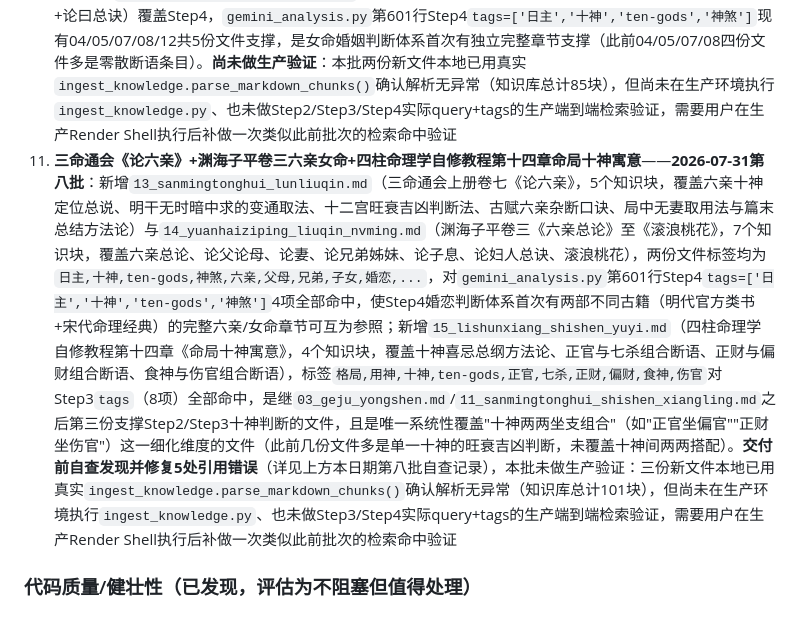
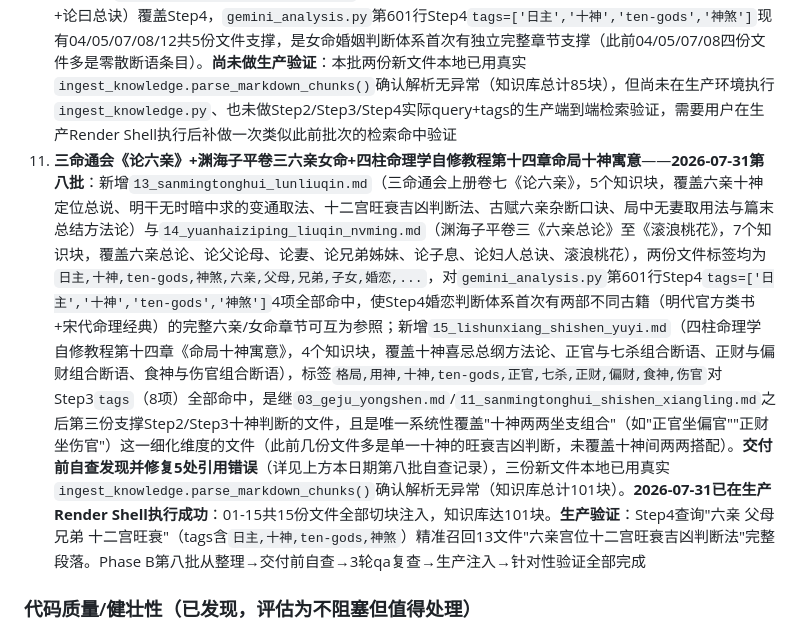
Before and after one commit to jacklam1006/simabazi-game, a Markdown page: claude-docs/已知问题与修复记录.md, the part around the change. GitHub-like rendering.

Commit message:
docs: 记录Phase B第八批生产验证结果，待办清单收尾
生产环境已确认：101个知识块（01-15共15份文件）全部注入ChromaDB。
Step4针对性查询证实召回的是自查+3轮qa复查后的最终修复版本。

Co-Authored-By: Claude Sonnet 5 <noreply@anthropic.com>

```diff
--- a/claude-docs/已知问题与修复记录.md
+++ b/claude-docs/已知问题与修复记录.md
@@ -102,7 +102,7 @@
 8. ~~《四柱预测学》婚姻/性格/病伤凶灾（疾病）章节~~ ——**2026-07-30第五批已补上**：新增`07_shaoweihua_hunyin_xingge_jibing.md`（第十五章《婚姻》第一至三节+第二十二章《性格》第一至二节+第二十一章《病伤凶灾》第一节《疾病》，共6个知识块），加深Step1性格/Step4婚恋/Step5健康三步的知识密度（详见上方2026-07-30 Phase B第五批记录）。**该书仍未整理**：父母/祖业/兄弟姐妹/子女/僧道/伤残/死亡/牢狱凶灾等章节，以及婚姻章节内跳过的《男女配婚年表》《预测配偶方向》两节，均可作为后续候选
 15. **Step6大运流年知识密度提升**——**2026-07-30第六批**：新增`08_yuanhaiziping_geju_dayun.md`（渊海子平《论大运》《论太岁吉凶》）与`09_lishunxiang_suiyun_hunyin.md`（四柱命理学自修教程岁运合参方法论+用神在岁运中的变化）两份文件均覆盖Step6，`gemini_analysis.py`第666行`tags=['大运','流年']`目前有02/04/05/08/09/10共6份文件支撑（此前为02/04/05三份），是本批提升幅度最大的一步；同时`10_sanmingtonghui_kanming_koujue.md`补充了Step2格局判断的"逢官看财逢煞看印逢印看官"十神搭配互查法方法论、以及02文件此前未收录的晦气煞/转趾煞两个神煞（详见上方2026-07-30 Phase B第六批记录）。**尚未做生产验证**：本批三份新文件本地已用真实`ingest_knowledge.parse_markdown_chunks()`确认解析无异常（知识库总计75块），但尚未在生产环境执行`ingest_knowledge.py`、也未做Step2/Step6实际query+tags的生产端到端检索验证，需要用户在生产Render Shell执行后补做一次类似此前批次的检索命中验证
 16. **Step2/Step3十神理论体系与Step4女命婚姻知识密度提升**——**2026-07-30第七批**：新增`11_sanmingtonghui_shishen_xiangling.md`（三命通会卷五《论正官》《论偏官》+卷六《论正财》《论偏财》《论印绶》五节喜忌口诀，与`03_geju_yongshen.md`的子平真诠视角九格局理论互补而非重复）覆盖Step2/Step3，`gemini_analysis.py`第510-511行Step2`tags`与第560-561行Step3`tags`现各多一份支撑文件；新增`12_sanmingtonghui_lunnvming.md`（三命通会卷七论女命总纲+八法分类+时柱夫子四型+特殊命型+论曰总诀）覆盖Step4，`gemini_analysis.py`第601行Step4`tags=['日主','十神','ten-gods','神煞']`现有04/05/07/08/12共5份文件支撑，是女命婚姻判断体系首次有独立完整章节支撑（此前04/05/07/08四份文件多是零散断语条目）。**尚未做生产验证**：本批两份新文件本地已用真实`ingest_knowledge.parse_markdown_chunks()`确认解析无异常（知识库总计85块），但尚未在生产环境执行`ingest_knowledge.py`、也未做Step2/Step3/Step4实际query+tags的生产端到端检索验证，需要用户在生产Render Shell执行后补做一次类似此前批次的检索命中验证
-17. **三命通会《论六亲》+渊海子平卷三六亲女命+四柱命理学自修教程第十四章命局十神寓意**——**2026-07-31第八批**：新增`13_sanmingtonghui_lunliuqin.md`（三命通会上册卷七《论六亲》，5个知识块，覆盖六亲十神定位总说、明干无时暗中求的变通取法、十二宫旺衰吉凶判断法、古赋六亲杂断口诀、局中无妻取用法与篇末总结方法论）与`14_yuanhaiziping_liuqin_nvming.md`（渊海子平卷三《六亲总论》至《滚浪桃花》，7个知识块，覆盖六亲总论、论父论母、论妻、论兄弟姊妹、论子息、论妇人总诀、滚浪桃花），两份文件标签均为`日主,十神,ten-gods,神煞,六亲,父母,兄弟,子女,婚恋,...`，对`gemini_analysis.py`第601行Step4`tags=['日主','十神','ten-gods','神煞']`4项全部命中，使Step4婚恋判断体系首次有两部不同古籍（明代官方类书+宋代命理经典）的完整六亲/女命章节可互为参照；新增`15_lishunxiang_shishen_yuyi.md`（四柱命理学自修教程第十四章《命局十神寓意》，4个知识块，覆盖十神喜忌总纲方法论、正官与七杀组合断语、正财与偏财组合断语、食神与伤官组合断语），标签`格局,用神,十神,ten-gods,正官,七杀,正财,偏财,食神,伤官`对Step3`tags`（8项）全部命中，是继`03_geju_yongshen.md`/`11_sanmingtonghui_shishen_xiangling.md`之后第三份支撑Step2/Step3十神判断的文件，且是唯一系统性覆盖"十神两两坐支组合"（如"正官坐偏官""正财坐伤官"）这一细化维度的文件（此前几份文件多是单一十神的旺衰吉凶判断，未覆盖十神间两两搭配）。**交付前自查发现并修复5处引用错误**（详见上方本日期第八批自查记录），本批未做生产验证：三份新文件本地已用真实`ingest_knowledge.parse_markdown_chunks()`确认解析无异常（知识库总计101块），但尚未在生产环境执行`ingest_knowledge.py`、也未做Step3/Step4实际query+tags的生产端到端检索验证，需要用户在生产Render Shell执行后补做一次类似此前批次的检索命中验证
+17. **三命通会《论六亲》+渊海子平卷三六亲女命+四柱命理学自修教程第十四章命局十神寓意**——**2026-07-31第八批**：新增`13_sanmingtonghui_lunliuqin.md`（三命通会上册卷七《论六亲》，5个知识块，覆盖六亲十神定位总说、明干无时暗中求的变通取法、十二宫旺衰吉凶判断法、古赋六亲杂断口诀、局中无妻取用法与篇末总结方法论）与`14_yuanhaiziping_liuqin_nvming.md`（渊海子平卷三《六亲总论》至《滚浪桃花》，7个知识块，覆盖六亲总论、论父论母、论妻、论兄弟姊妹、论子息、论妇人总诀、滚浪桃花），两份文件标签均为`日主,十神,ten-gods,神煞,六亲,父母,兄弟,子女,婚恋,...`，对`gemini_analysis.py`第601行Step4`tags=['日主','十神','ten-gods','神煞']`4项全部命中，使Step4婚恋判断体系首次有两部不同古籍（明代官方类书+宋代命理经典）的完整六亲/女命章节可互为参照；新增`15_lishunxiang_shishen_yuyi.md`（四柱命理学自修教程第十四章《命局十神寓意》，4个知识块，覆盖十神喜忌总纲方法论、正官与七杀组合断语、正财与偏财组合断语、食神与伤官组合断语），标签`格局,用神,十神,ten-gods,正官,七杀,正财,偏财,食神,伤官`对Step3`tags`（8项）全部命中，是继`03_geju_yongshen.md`/`11_sanmingtonghui_shishen_xiangling.md`之后第三份支撑Step2/Step3十神判断的文件，且是唯一系统性覆盖"十神两两坐支组合"（如"正官坐偏官""正财坐伤官"）这一细化维度的文件（此前几份文件多是单一十神的旺衰吉凶判断，未覆盖十神间两两搭配）。**交付前自查发现并修复5处引用错误**（详见上方本日期第八批自查记录），三份新文件本地已用真实`ingest_knowledge.parse_markdown_chunks()`确认解析无异常（知识库总计101块）。**2026-07-31已在生产Render Shell执行成功**：01-15共15份文件全部切块注入，知识库达101块。**生产验证**：Step4查询"六亲 父母 兄弟 十二宫旺衰"（tags含`日主,十神,ten-gods,神煞`）精准召回13文件"六亲宫位十二宫旺衰吉凶判断法"完整段落。Phase B第八批从整理→交付前自查→3轮qa复查→生产注入→针对性验证全部完成
 
 ### 代码质量/健壮性（已发现，评估为不阻塞但值得处理）
 9. **`js/bazi-analysis.js`的`fetch`没有超时/中止机制**——六步RAG流水线理论最坏情况可能跑到10分钟以上甚至挂起，如果发生，AI深析Tab会无限期停留在加载状态，用户无法感知失败、只能刷新页面。建议加`AbortController`+合理超时（比如60-90秒）
```
